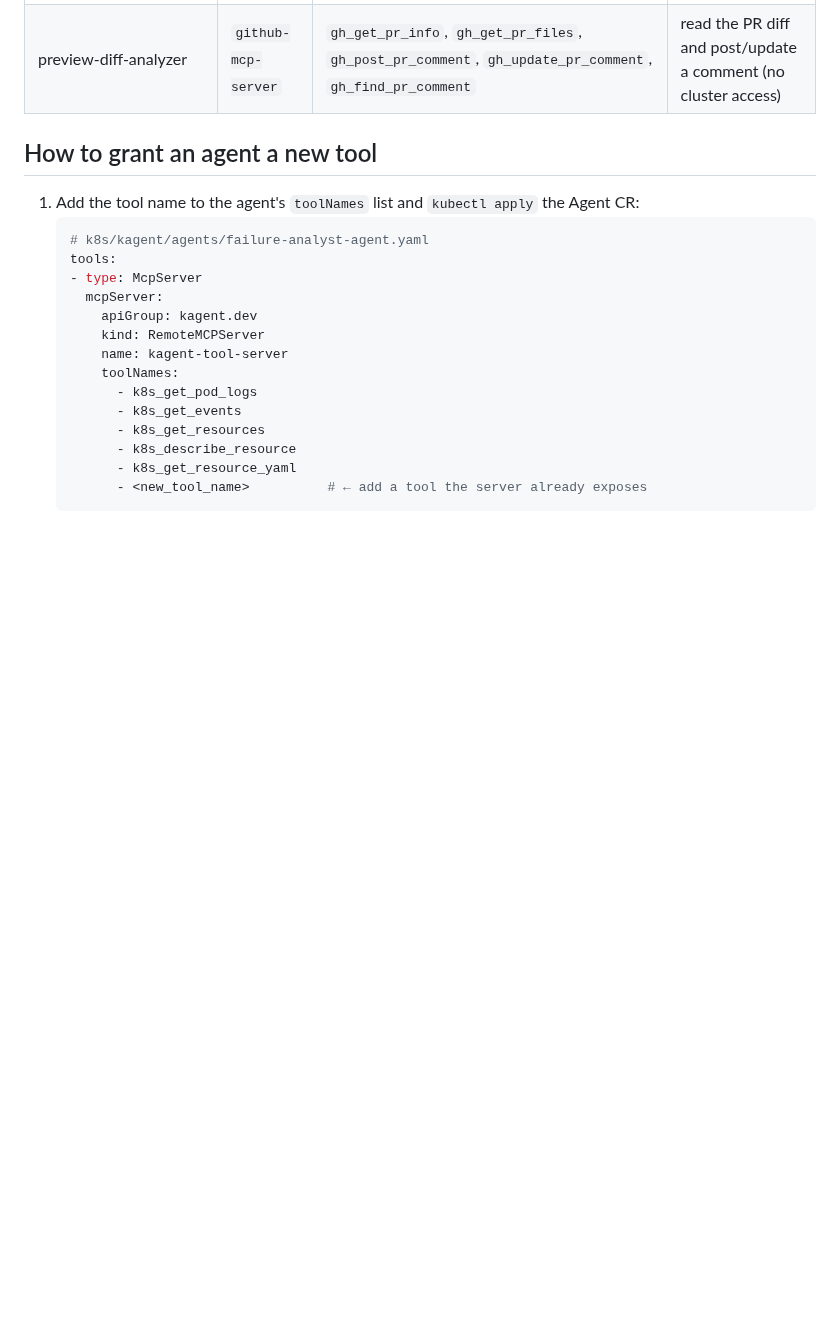
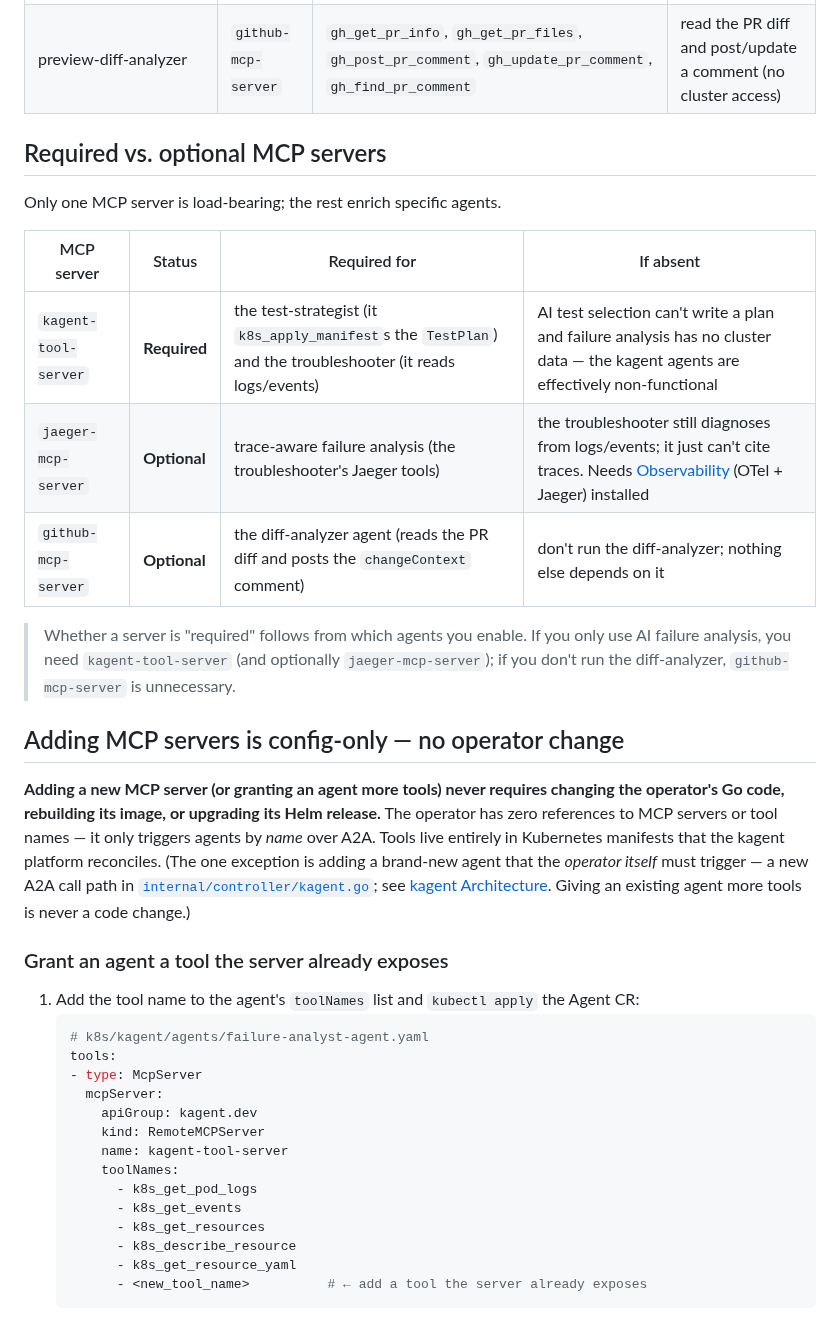
Before and after one commit to ihsenalaya/preview-operator, a Markdown page: docs/features/mcp-servers.md, the part around one of its changes. Rendered like a GitHub page; blank space fills up the shorter version.

````diff
--- a/docs/features/mcp-servers.md
+++ b/docs/features/mcp-servers.md
@@ -77,7 +77,32 @@ The allow‑list is `spec.declarative.tools[].mcpServer.toolNames` in each Agent
 | preview‑troubleshooter | `jaeger-mcp-server` | `jaeger_get_services`, `jaeger_get_traces`, `jaeger_get_trace` | read distributed traces to find failing requests |
 | preview‑diff‑analyzer | `github-mcp-server` | `gh_get_pr_info`, `gh_get_pr_files`, `gh_post_pr_comment`, `gh_update_pr_comment`, `gh_find_pr_comment` | read the PR diff and post/update a comment (no cluster access) |
 
-## How to grant an agent a new tool
+## Required vs. optional MCP servers
+Only one MCP server is load‑bearing; the rest enrich specific agents.
+
+| MCP server | Status | Required for | If absent |
+|------------|--------|--------------|-----------|
+| `kagent-tool-server` | **Required** | the test‑strategist (it `k8s_apply_manifest`s the `TestPlan`) and the troubleshooter (it reads logs/events) | AI test selection can't write a plan and failure analysis has no cluster data — the kagent agents are effectively non‑functional |
+| `jaeger-mcp-server` | **Optional** | trace‑aware failure analysis (the troubleshooter's Jaeger tools) | the troubleshooter still diagnoses from logs/events; it just can't cite traces. Needs [Observability](./observability.md) (OTel + Jaeger) installed |
+| `github-mcp-server` | **Optional** | the diff‑analyzer agent (reads the PR diff and posts the `changeContext` comment) | don't run the diff‑analyzer; nothing else depends on it |
+
+> Whether a server is "required" follows from which agents you enable. If you only
+> use AI failure analysis, you need `kagent-tool-server` (and optionally
+> `jaeger-mcp-server`); if you don't run the diff‑analyzer, `github-mcp-server` is
+> unnecessary.
+
+## Adding MCP servers is config‑only — no operator change
+**Adding a new MCP server (or granting an agent more tools) never requires changing
+the operator's Go code, rebuilding its image, or upgrading its Helm release.** The
+operator has zero references to MCP servers or tool names — it only triggers agents
+by *name* over A2A. Tools live entirely in Kubernetes manifests that the kagent
+platform reconciles. (The one exception is adding a brand‑new agent that the
+*operator itself* must trigger — a new A2A call path in
+[`internal/controller/kagent.go`](../../internal/controller/kagent.go); see
+[kagent Architecture](./kagent-architecture.md). Giving an existing agent more
+tools is never a code change.)
+
+### Grant an agent a tool the server already exposes
 1. Add the tool name to the agent's `toolNames` list and `kubectl apply` the Agent CR:
    ```yaml
    # k8s/kagent/agents/failure-analyst-agent.yaml
````
Also changed, not shown: other parts of docs/features/mcp-servers.md (+47 -2 lines).
